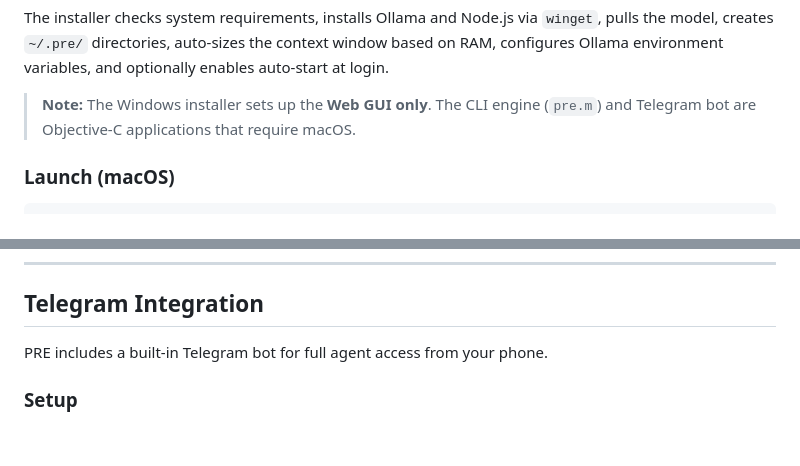
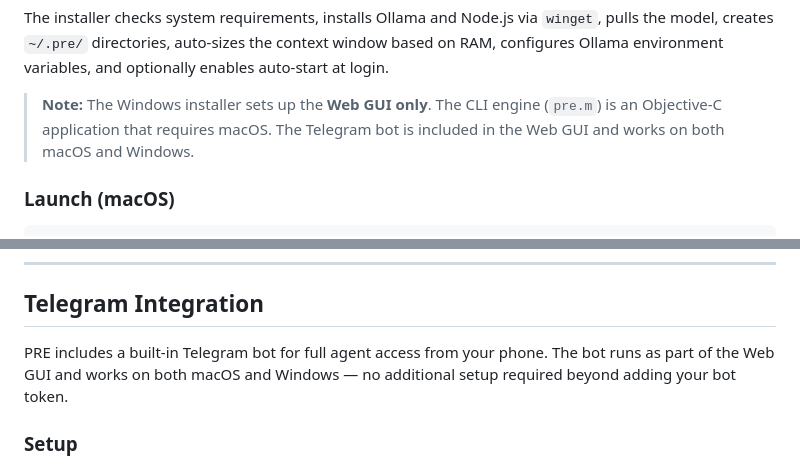
Before and after one commit to sunkencity999/pre, a Markdown page: README.md, 2 parts joined by grey strips. Drawn GitHub-style; blank space fills up the shorter version.

Commit message:
Fix README: Telegram bot works on Windows too (pure Node.js in Web GUI)
The note after the Windows install section incorrectly grouped the Telegram
bot with the macOS-only CLI engine. The Web GUI's Telegram receiver is pure
Node.js (https long-polling) and works cross-platform. Updated the note and
the Telegram integration section to clarify this.

Co-Authored-By: Claude Opus 4.6 (1M context) <noreply@anthropic.com>

```diff
--- a/README.md
+++ b/README.md
@@ -296,7 +296,7 @@ powershell -ExecutionPolicy Bypass -File install.ps1 -Yes   # Non-interactive
 
 The installer checks system requirements, installs Ollama and Node.js via `winget`, pulls the model, creates `~/.pre/` directories, auto-sizes the context window based on RAM, configures Ollama environment variables, and optionally enables auto-start at login.
 
-> **Note:** The Windows installer sets up the **Web GUI only**. The CLI engine (`pre.m`) and Telegram bot are Objective-C applications that require macOS.
+> **Note:** The Windows installer sets up the **Web GUI only**. The CLI engine (`pre.m`) is an Objective-C application that requires macOS. The Telegram bot is included in the Web GUI and works on both macOS and Windows.
 
 ### Launch (macOS)
 
@@ -1200,7 +1200,7 @@ The model will:
 
 ## Telegram Integration
 
-PRE includes a built-in Telegram bot for full agent access from your phone.
+PRE includes a built-in Telegram bot for full agent access from your phone. The bot runs as part of the Web GUI and works on both macOS and Windows — no additional setup required beyond adding your bot token.
 
 ### Setup
 
```
